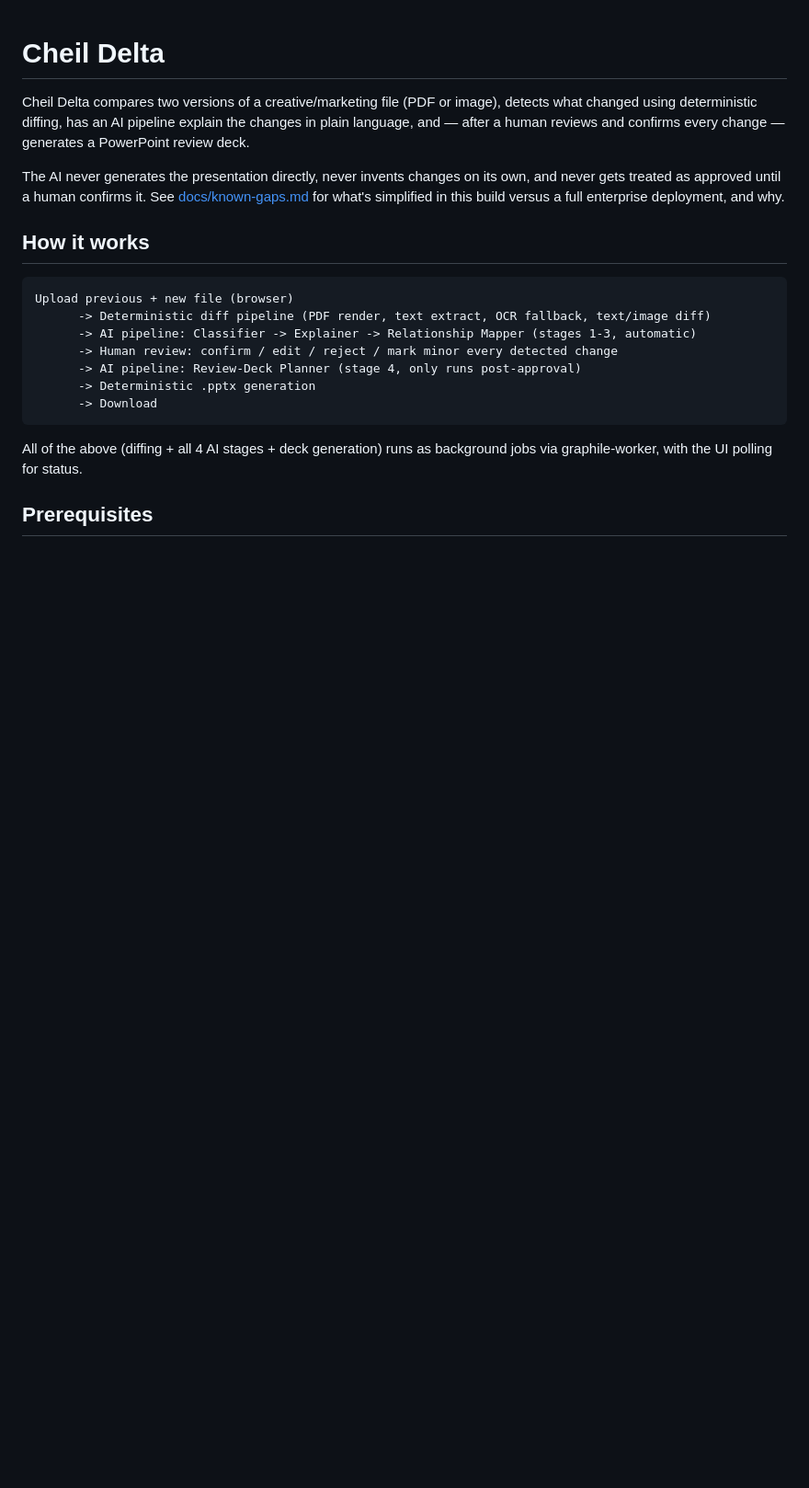
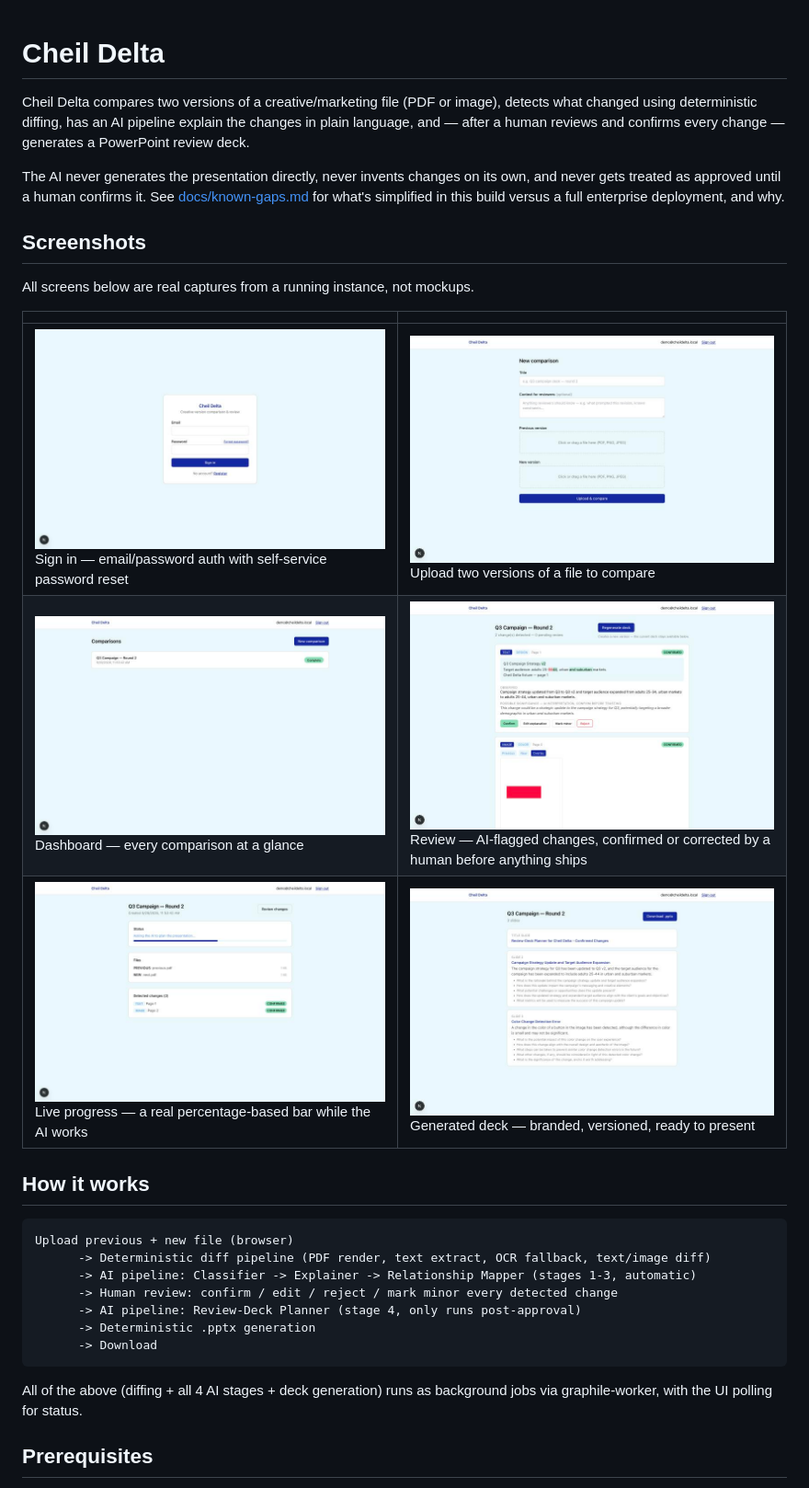
Before and after one commit to dpark06/Cheil-Agent, a Markdown page: README.md, the part around the change. Shown at 92% size. Rendered like a GitHub page; pictures changed too: docs/screenshots/01-login.jpg (added), docs/screenshots/02-new-comparison.jpg (added), docs/screenshots/03-dashboard.jpg (added); blank space fills up the shorter version.

Commit message:
Add real UI screenshots to README
Six screens captured from a running instance (login, upload, dashboard,
review, live progress, generated deck) so the repo shows what the app
actually looks like without anyone needing to run it locally.

Co-Authored-By: Claude Sonnet 5 <noreply@anthropic.com>

```diff
--- a/README.md
+++ b/README.md
@@ -7,6 +7,16 @@ and — after a human reviews and confirms every change — generates a PowerPoi
 The AI never generates the presentation directly, never invents changes on its own, and never
 gets treated as approved until a human confirms it. See [docs/known-gaps.md](docs/known-gaps.md)
 for what's simplified in this build versus a full enterprise deployment, and why.
+
+## Screenshots
+
+All screens below are real captures from a running instance, not mockups.
+
+| | |
+|---|---|
+| ![Login](docs/screenshots/01-login.jpg) Sign in — email/password auth with self-service password reset | ![New comparison](docs/screenshots/02-new-comparison.jpg) Upload two versions of a file to compare |
+| ![Dashboard](docs/screenshots/03-dashboard.jpg) Dashboard — every comparison at a glance | ![Review](docs/screenshots/04-review.jpg) Review — AI-flagged changes, confirmed or corrected by a human before anything ships |
+| ![Live progress](docs/screenshots/05-progress.jpg) Live progress — a real percentage-based bar while the AI works | ![Generated deck](docs/screenshots/06-deck-preview.jpg) Generated deck — branded, versioned, ready to present |
 
 ## How it works
 
```
